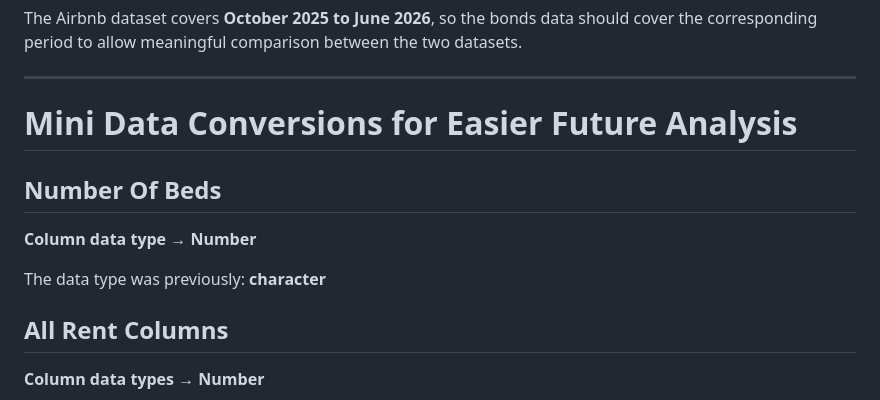
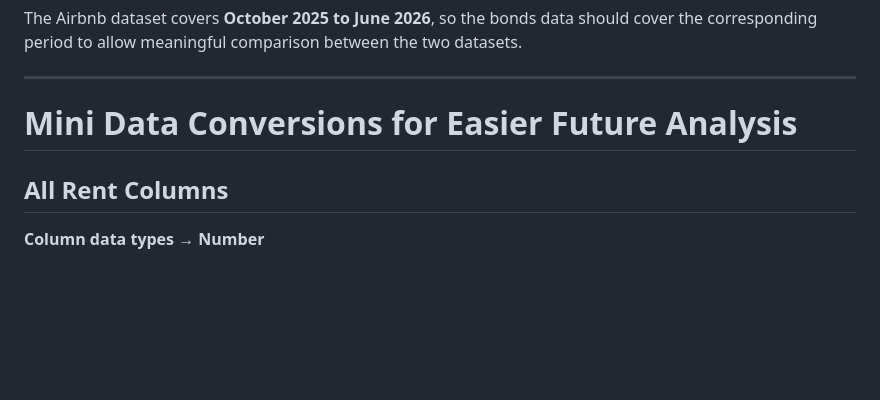
Before and after one commit to choublincoln/DATA201_LG7, a Markdown page: README.md, the part around the change. Drawn GitHub-style; blank space fills up the shorter version.

```diff
--- a/README.md
+++ b/README.md
@@ -239,12 +239,6 @@ The Airbnb dataset covers **October 2025 to June 2026**, so the bonds data shoul
 
 # Mini Data Conversions for Easier Future Analysis
 
-## Number Of Beds
-
-**Column data type → Number**
-
-The data type was previously: **character**
-
 ## All Rent Columns
 
 **Column data types → Number**
```
